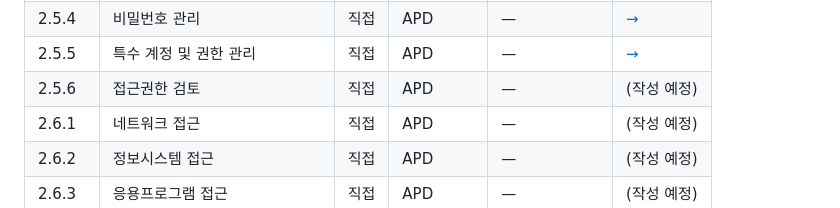
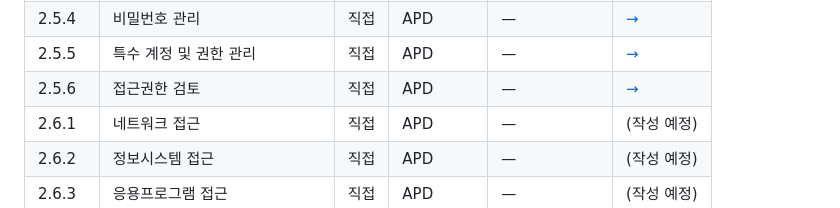
Before and after one commit to yanghoeg/itgc-to-isms-p, a Markdown page: 01-itgc-mapping/MATRIX.md, the part around the change. Drawn GitHub-style.

Commit message:
feat: 2.5.6 접근권한 검토 페이지 + MATRIX 갱신
- 4섹션 + Q1~Q5
- KISA 1차 자료: 검토 항목 10개·결함사례 3건·권고 검토주기·이력 보관 3년 반영
- 회계감사 ITGC '권한 부여 → 사용 → 검토' 사이클이 통제 본질 명시
- §3 표 분리 (3-A 한국 ITGC 실무 표준 8행 vs 3-B ISMS-P 추가)
- Q1 분기 1회 권고(강제 X) / Q2 검토 주체 = 현업 부서장 1순위 / Q3 권한 과다 발견 시 단계적 회수 / Q4 장기 미접속 6개월 사실상 표준 / Q5 회계감사 ITGC 핵심·외부감사 결함 빈출 영역
- 빈출 결함 패턴 5가지 명시 (양획 본업 시각)
- MATRIX 행 링크 활성화

```diff
--- a/01-itgc-mapping/MATRIX.md
+++ b/01-itgc-mapping/MATRIX.md
@@ -55,7 +55,7 @@ KISA 2023.11 안내서 기준 101개 인증기준 양방향 인덱스. ISMS 번
 | 2.5.3 | 사용자 인증 | 직접 | APD | — | [→](./1-direct/apd/2.5.3-사용자-인증.md) |
 | 2.5.4 | 비밀번호 관리 | 직접 | APD | — | [→](./1-direct/apd/2.5.4-비밀번호-관리.md) |
 | 2.5.5 | 특수 계정 및 권한 관리 | 직접 | APD | — | [→](./1-direct/apd/2.5.5-특수-계정-및-권한-관리.md) |
-| 2.5.6 | 접근권한 검토 | 직접 | APD | — | (작성 예정) |
+| 2.5.6 | 접근권한 검토 | 직접 | APD | — | [→](./1-direct/apd/2.5.6-접근권한-검토.md) |
 | 2.6.1 | 네트워크 접근 | 직접 | APD | — | (작성 예정) |
 | 2.6.2 | 정보시스템 접근 | 직접 | APD | — | (작성 예정) |
 | 2.6.3 | 응용프로그램 접근 | 직접 | APD | — | (작성 예정) |
```
Also changed, not shown: 1 other file.
